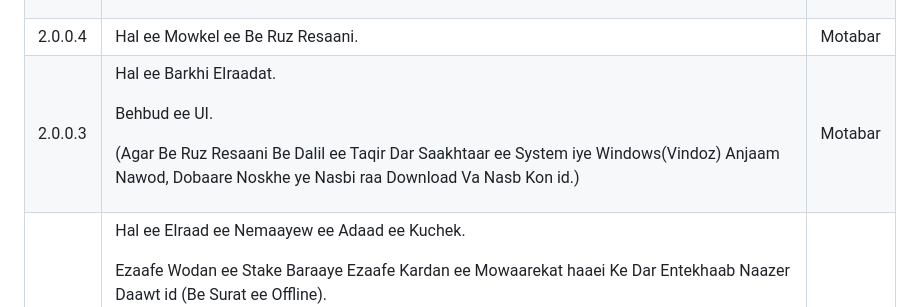
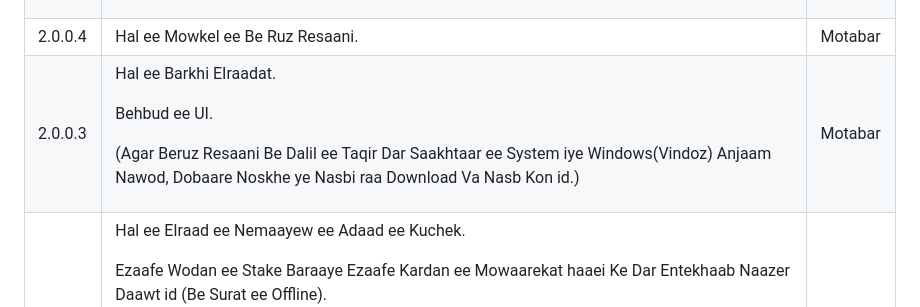
Before and after one commit to mohamadhasansalmaaniyaan72/Exchange, a Markdown page: README.md, the part around the change. Rendered like a GitHub page.

```diff
--- a/README.md
+++ b/README.md
@@ -34,7 +34,7 @@
   <td>
    2.0.0.3
   </td>
-  <td><p>Hal ee Barkhi EIraadat.</p> <p>Behbud ee UI.</p> <p>(Agar Be Ruz Resaani Be Dalil ee Taqir Dar Saakhtaar ee System iye Windows(Vindoz) Anjaam Nawod, Dobaare Noskhe ye Nasbi raa Download Va Nasb Kon id.) </p></td>
+  <td><p>Hal ee Barkhi EIraadat.</p> <p>Behbud ee UI.</p> <p>(Agar Beruz Resaani Be Dalil ee Taqir Dar Saakhtaar ee System iye Windows(Vindoz) Anjaam Nawod, Dobaare Noskhe ye Nasbi raa Download Va Nasb Kon id.) </p></td>
   <td>Motabar</td>
  </tr>
 <tr>
```
